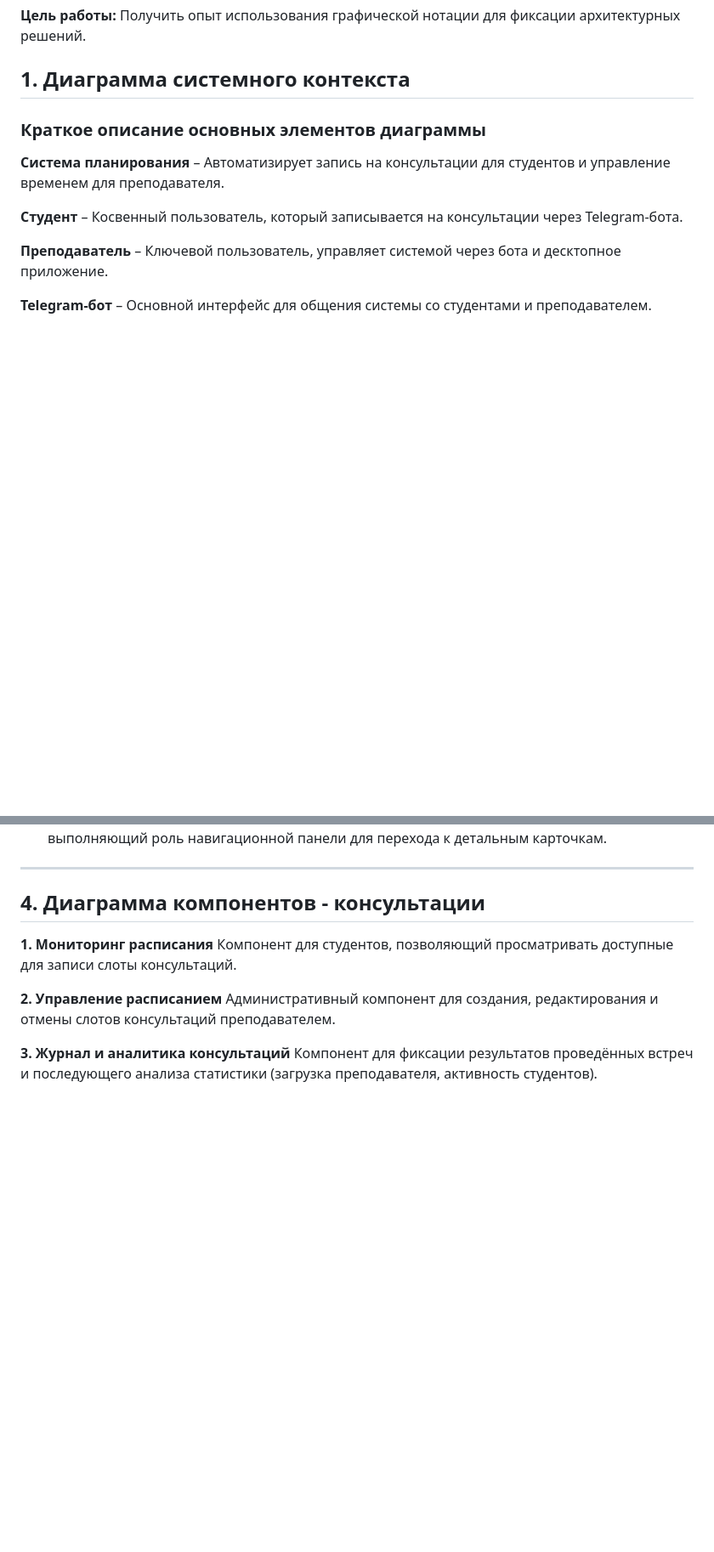
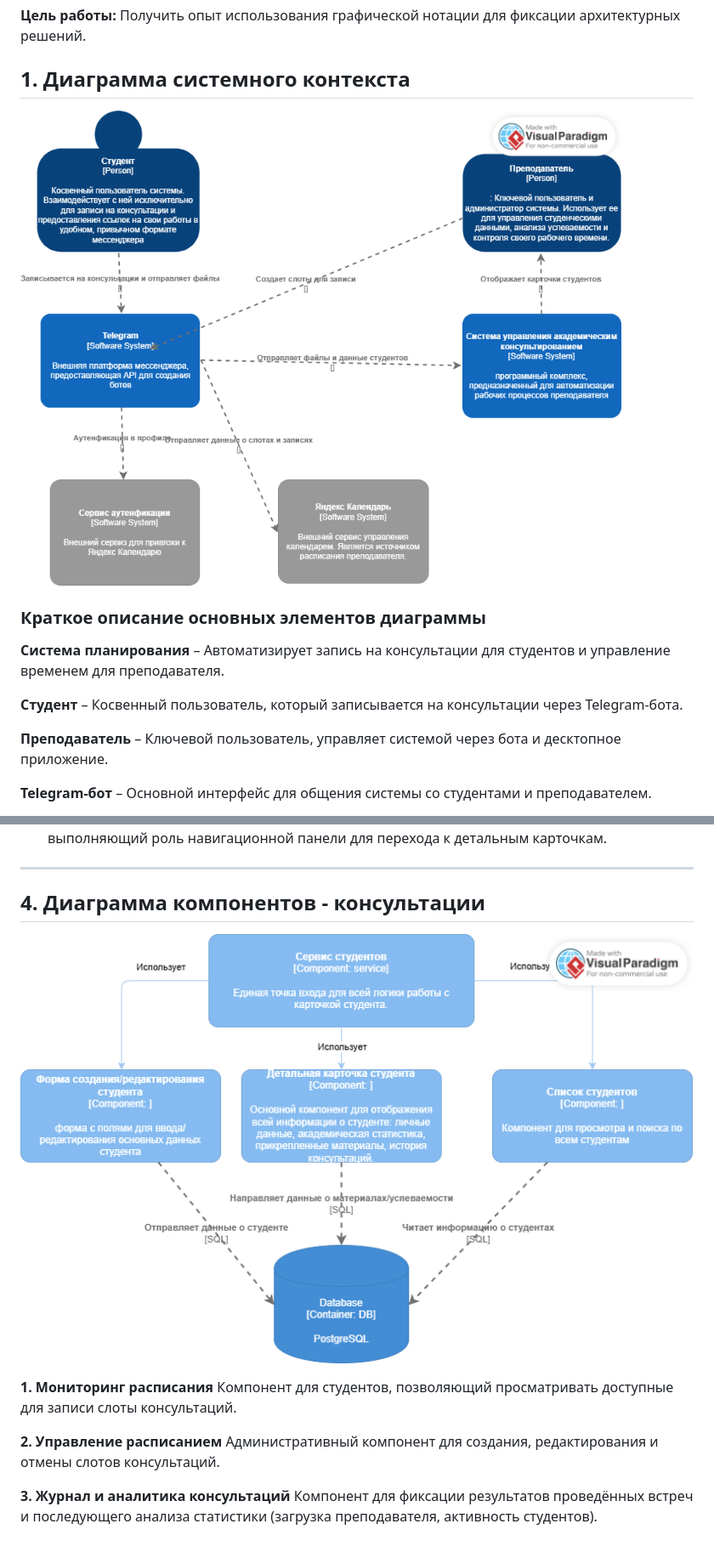
Before and after one commit to coffemka/architecture-design-lykova, a Markdown page: LabWork2/labwork2.md, 2 parts joined by grey strips. Shown at 85% size. GitHub-like rendering; blank space fills up the shorter version.

```diff
--- a/LabWork2/labwork2.md
+++ b/LabWork2/labwork2.md
@@ -7,6 +7,7 @@
 
 ## 1. Диаграмма системного контекста
 
+![Системный контекст](./c4_context_final.png)
 
 ### Краткое описание основных элементов диаграммы
 
@@ -75,10 +78,10 @@
 
 ## 4. Диаграмма компонентов - консультации
 
-
+![Компоненты сервиса студентов](./c4_components_student.png)
 
 **1. Мониторинг расписания**  Компонент для студентов, позволяющий просматривать доступные для записи слоты консультаций.
 
-**2. Управление расписанием**  Административный компонент для создания, редактирования и отмены слотов консультаций преподавателем.
+**2. Управление расписанием**  Административный компонент для создания, редактирования и отмены слотов консультаций.
 
 **3. Журнал и аналитика консультаций**  Компонент для фиксации результатов проведённых встреч и последующего анализа статистики (загрузка преподавателя, активность студентов).
```
Also changed, not shown: other parts of LabWork2/labwork2.md (+2 -0 lines).
